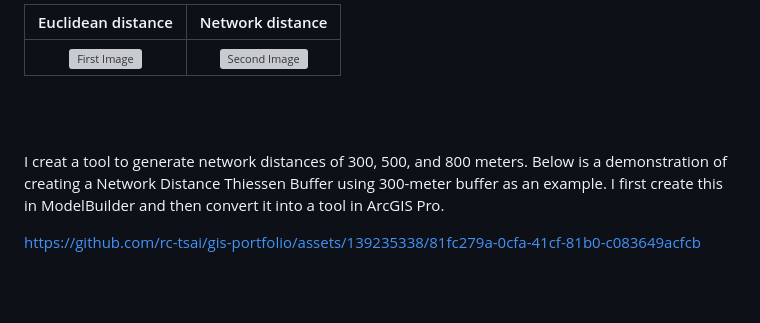
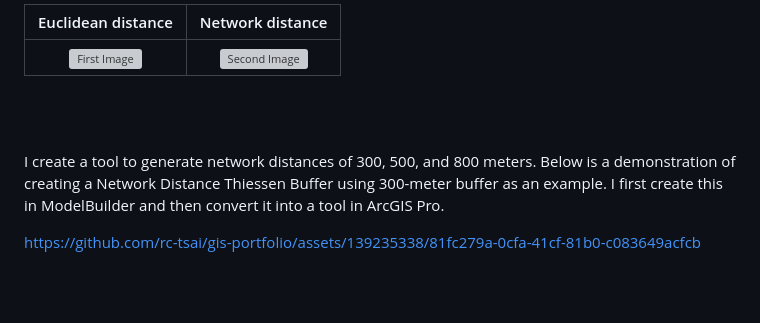
Before and after one commit to rc-tsai/gis-portfolio, a Markdown page: projects/ArcGIS Pro ModelBuilder.md, the part around the change. Drawn GitHub-style; grey boxes are pictures that could not be loaded.

```diff
--- a/projects/ArcGIS Pro ModelBuilder.md
+++ b/projects/ArcGIS Pro ModelBuilder.md
@@ -14,7 +14,7 @@ In the majority of analyses concerning bike share demand, researchers employ a E
 
 <br><br>
 
-I creat a tool to generate network distances of 300, 500, and 800 meters. Below is a demonstration of creating a Network Distance Thiessen Buffer using 300-meter buffer as an example. I first create this in ModelBuilder and then convert it into a tool in ArcGIS Pro.
+I create a tool to generate network distances of 300, 500, and 800 meters. Below is a demonstration of creating a Network Distance Thiessen Buffer using 300-meter buffer as an example. I first create this in ModelBuilder and then convert it into a tool in ArcGIS Pro.
 
 https://github.com/rc-tsai/gis-portfolio/assets/139235338/81fc279a-0cfa-41cf-81b0-c083649acfcb
 
```
